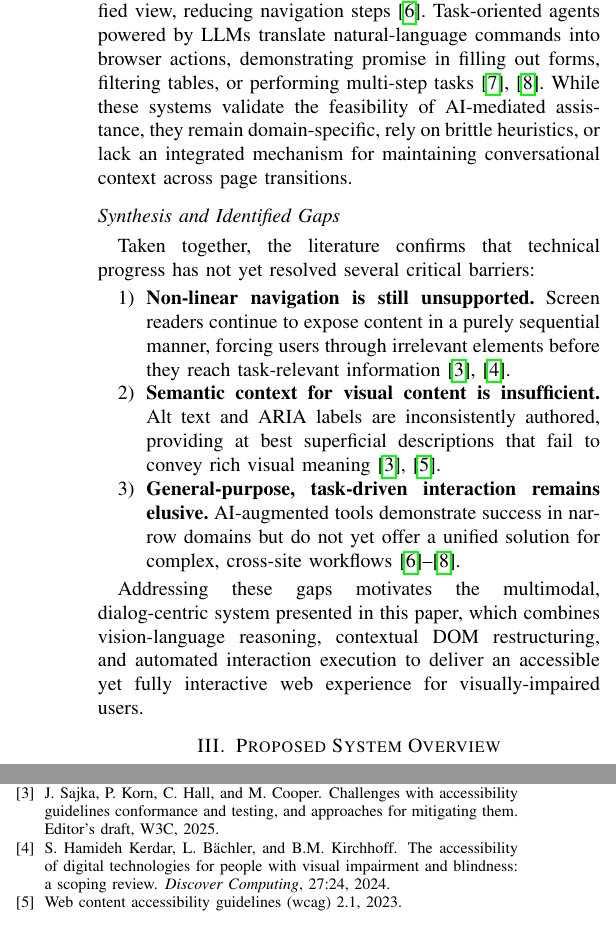
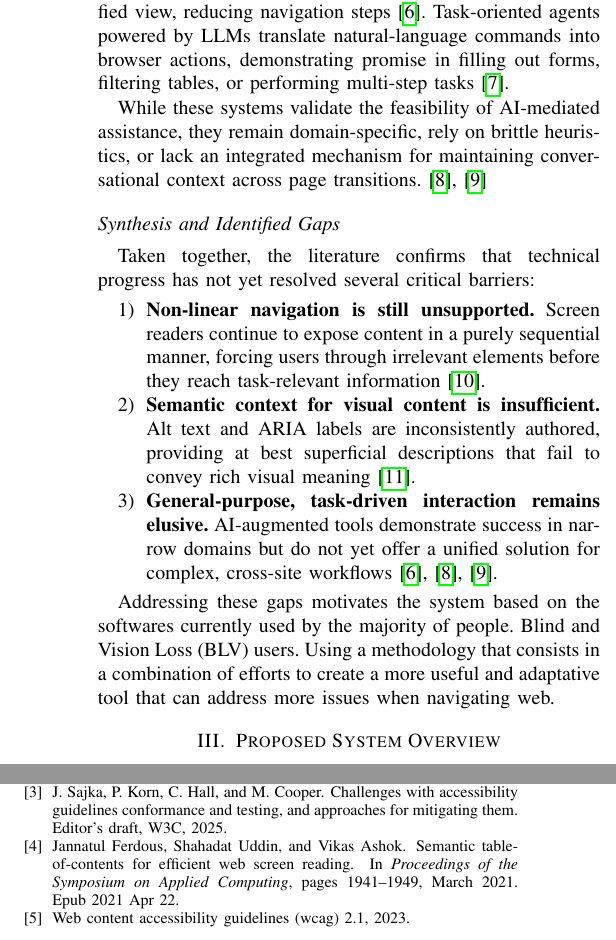
Before and after one commit to tl-studios/llm-accessibility-paper, a LaTeX paper (main.tex, which reads references.bib): two parts of the columns of pages 2 and 6 of 7, joined at a grey line, cut so that both start at the same text. Compiled offline with pdfLaTeX.

Commit message:
Updates from Overleaf

```diff
--- a/main.tex
+++ b/main.tex
@@ -61,20 +61,22 @@ Multiple studies over the past two decades have documented how screen readers pr
 
 Accessible design guidelines require developers to supply meaningful alternative text, ARIA roles, and programmatic relationships, yet field surveys reveal that these elements are either missing or optimised for search‑engine ranking rather than human comprehension \cite{wcag2023}. Where alt text is present, it is often terse ("image1") or redundant with surrounding captions, providing little help in grasping complex visuals such as charts, infographics, or hero banners. Even on sites that partially implement WCAG techniques, dynamic content injected by third‑party ad networks or CMS templates escapes validation, breaking reading order and semantic context \cite{wcagchallenges2025}. As a result, visually‑impaired users must infer meaning from fragments that were never authored with their experience in mind.
 
-Recent prototypes illustrate how LLM, computer vision, and DOM automation can enrich accessibility beyond traditional screen readers. Commercial and research extensions now parse shopping pages to surface product attributes in a simplified view, reducing navigation steps \cite{prakash2024}. Task‑oriented agents powered by LLMs translate natural‑language commands into browser actions, demonstrating promise in filling out forms, filtering tables, or performing multi‑step tasks \cite{kodandaram2024,mehendale2024}. While these systems validate the feasibility of AI‑mediated assistance, they remain domain‑specific, rely on brittle heuristics, or lack an integrated mechanism for maintaining conversational context across page transitions.
+Recent prototypes illustrate how LLM, computer vision, and DOM automation can enrich accessibility beyond traditional screen readers. Commercial and research extensions now parse shopping pages to surface product attributes in a simplified view, reducing navigation steps \cite{prakash2024}. Task‑oriented agents powered by LLMs translate natural‑language commands into browser actions, demonstrating promise in filling out forms, filtering tables, or performing multi‑step tasks  \cite{he2024webvoyager}.
+
+While these systems validate the feasibility of AI‑mediated assistance, they remain domain‑specific, rely on brittle heuristics, or lack an integrated mechanism for maintaining conversational context across page transitions.\cite{kodandaram2024,mehendale2024}
+
 
 \subsection*{Synthesis and Identified Gaps}
 
 Taken together, the literature confirms that technical progress has not yet resolved several critical barriers:
 
 \begin{enumerate}
-\item \textbf{Non‑linear navigation is still unsupported.} Screen readers continue to expose content in a purely sequential manner, forcing users through irrelevant elements before they reach task‑relevant information \cite{kerdar2024,wcagchallenges2025}.
-\item \textbf{Semantic context for visual content is insufficient.} Alt text and ARIA labels are inconsistently authored, providing at best superficial descriptions that fail to convey rich visual meaning \cite{wcag2023,wcagchallenges2025}.
+\item \textbf{Non‑linear navigation is still unsupported.} Screen readers continue to expose content in a purely sequential manner, forcing users through irrelevant elements before they reach task‑relevant information \cite{Babu_2013}.
+\item \textbf{Semantic context for visual content is insufficient.} Alt text and ARIA labels are inconsistently authored, providing at best superficial descriptions that fail to convey rich visual meaning \cite{Chintalapati_2022}.
 \item \textbf{General‑purpose, task‑driven interaction remains elusive.} AI‑augmented tools demonstrate success in narrow domains but do not yet offer a unified solution for complex, cross‑site workflows \cite{prakash2024,kodandaram2024,mehendale2024}.
 \end{enumerate}
 
-Addressing these gaps motivates the multimodal, dialog‑centric system presented in this paper, which combines vision‑language reasoning, contextual DOM restructuring, and automated interaction execution to deliver an accessible yet fully interactive web experience for visually‑impaired users.
-
+Addressing these gaps motivates the system based on the softwares currently used by the majority of people. Blind and Vision Loss (BLV) users. Using a methodology that consists in a combination of efforts to create a more useful and adaptative tool that can address more issues when navigating web.
 
 
 \section{Proposed System Overview}\label{system}
--- a/references.bib
+++ b/references.bib
@@ -24,16 +24,6 @@
   year = {2025},
   url = {https://gs.statcounter.com/browser-market-share},
   urldate = {2025-04-19}
-}
-
-@article{kerdar2024,
-  author = {Kerdar, S. Hamideh and Bächler, L. and Kirchhoff, B.M.},
-  title = {The accessibility of digital technologies for people with visual impairment and blindness: a scoping review},
-  journal = {Discover Computing},
-  volume = {27},
-  pages = {24},
-  year = {2024},
-  doi = {10.1007/s10791-024-09460-7}
 }
 
 @online{wcag2023,
@@ -82,3 +72,13 @@
   year = {2024},
   url = {https://arxiv.org/pdf/2411.12214}
 }
+
+@inproceedings{ferdous2021semantic,
+  author    = {Jannatul Ferdous and Shahadat Uddin and Vikas Ashok},
+  title     = {Semantic Table-of-Contents for Efficient Web Screen Reading},
+  booktitle = {Proceedings of the Symposium on Applied Computing},
+  year      = {2021},
+  month     = mar,
+  pages     = {1941--1949},
+  doi       = {10.1145/3412841.3442066},
+  note      = {Epub 2021 Apr 22},
```
Also changed, not shown: main.tex (2 more changed lines), references.bib (38 more changed lines).
